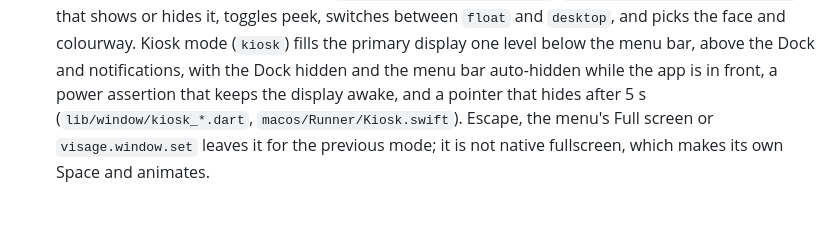
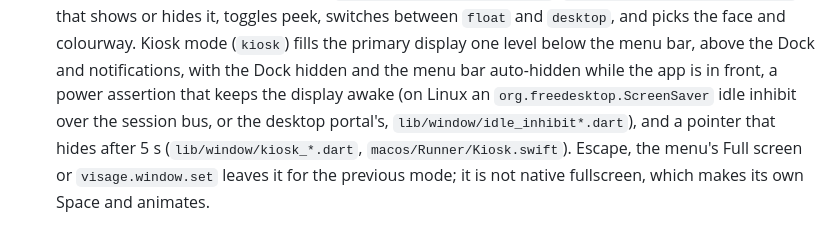
Before and after one commit to OscillateLabsLLC/ovos-gui-visage, a Markdown page: docs/SCOPE.md, the part around the change. Drawn GitHub-style.

```diff
--- a/docs/SCOPE.md
+++ b/docs/SCOPE.md
@@ -136,7 +136,8 @@ test/
    peek, switches between `float` and `desktop`, and picks the face and colourway. Kiosk mode
    (`kiosk`) fills the primary display one level below the menu bar, above the Dock and notifications,
    with the Dock hidden and the menu bar auto-hidden while the app is in front, a power assertion that
-   keeps the display awake, and a pointer that hides after 5 s (`lib/window/kiosk_*.dart`,
+   keeps the display awake (on Linux an `org.freedesktop.ScreenSaver` idle inhibit over the session bus,
+   or the desktop portal's, `lib/window/idle_inhibit*.dart`), and a pointer that hides after 5 s (`lib/window/kiosk_*.dart`,
    `macos/Runner/Kiosk.swift`). Escape, the menu's Full screen or `visage.window.set` leaves it for the
    previous mode; it is not native fullscreen, which makes its own Space and animates.
 
```
Also changed, not shown: README.md (+6 -3 lines), docs/BACKLOG.md (+5 -2 lines).
